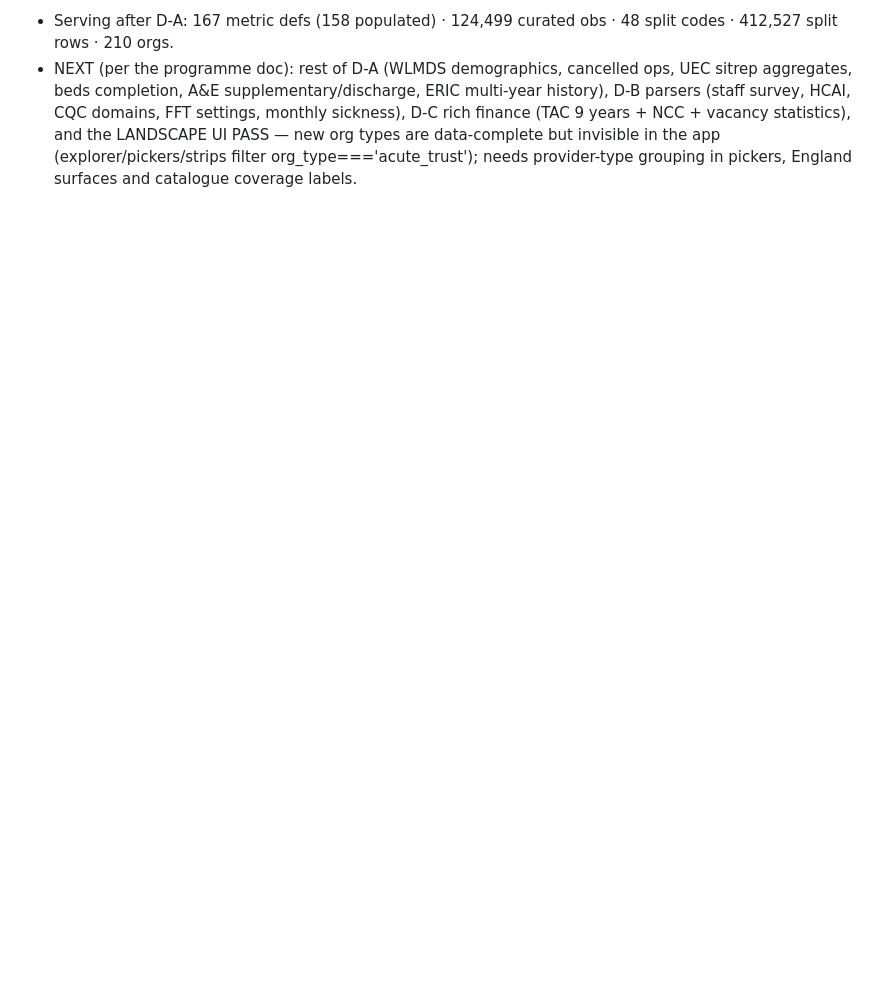
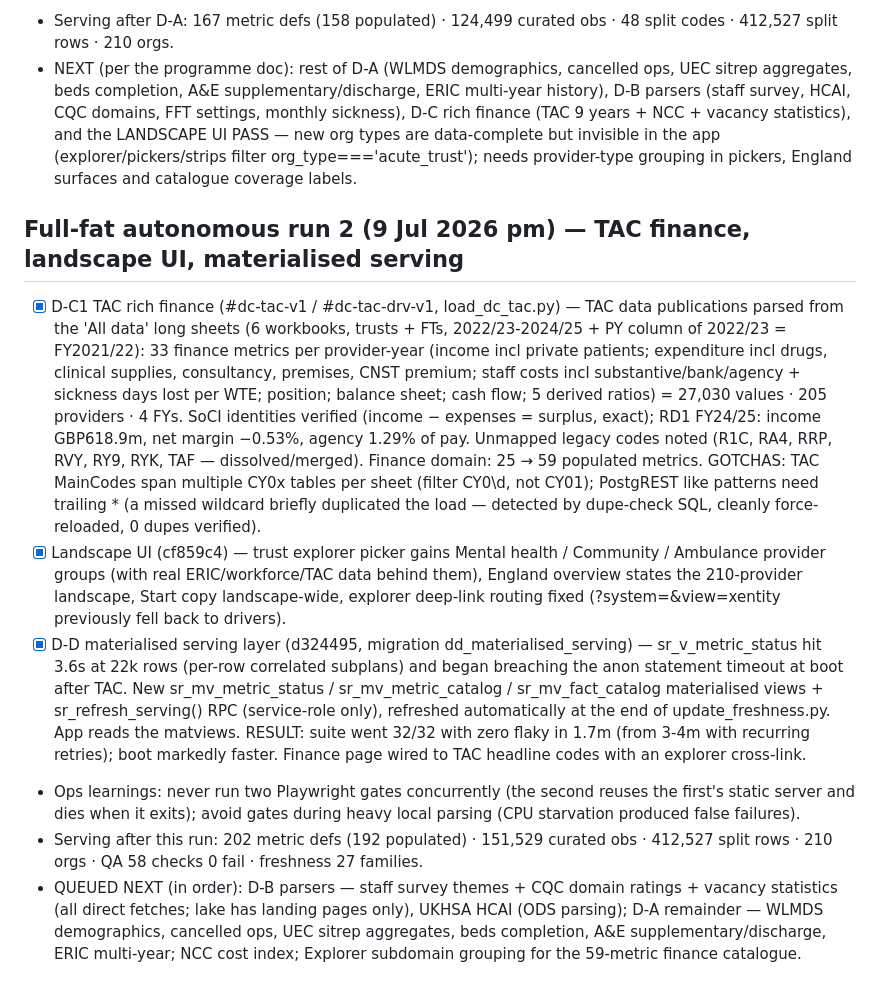
Before and after one commit to bevanjboyle-lang/strategy-reconfiguration, a Markdown page: IMPLEMENTATION-TRACKER.md, the part around the change. Drawn GitHub-style; blank space fills up the shorter version.

Commit message:
Tracker: full-fat run 2 record (TAC finance, landscape UI, materialised serving)

```diff
--- a/IMPLEMENTATION-TRACKER.md
+++ b/IMPLEMENTATION-TRACKER.md
@@ -267,3 +267,40 @@ provider landscape (acute + ambulance + MH + community).
   new org types are data-complete but invisible in the app (explorer/pickers/strips filter
   org_type==='acute_trust'); needs provider-type grouping in pickers, England surfaces and
   catalogue coverage labels.
+
+
+## Full-fat autonomous run 2 (9 Jul 2026 pm) — TAC finance, landscape UI, materialised serving
+
+- [x] D-C1 TAC rich finance (#dc-tac-v1 / #dc-tac-drv-v1, load_dc_tac.py) — TAC data
+  publications parsed from the 'All data' long sheets (6 workbooks, trusts + FTs,
+  2022/23-2024/25 + PY column of 2022/23 = FY2021/22): 33 finance metrics per provider-year
+  (income incl private patients; expenditure incl drugs, clinical supplies, consultancy,
+  premises, CNST premium; staff costs incl substantive/bank/agency + sickness days lost per
+  WTE; position; balance sheet; cash flow; 5 derived ratios) = 27,030 values · 205 providers ·
+  4 FYs. SoCI identities verified (income − expenses = surplus, exact); RD1 FY24/25: income
+  GBP618.9m, net margin −0.53%, agency 1.29% of pay. Unmapped legacy codes noted (R1C, RA4,
+  RRP, RVY, RY9, RYK, TAF — dissolved/merged). Finance domain: 25 → 59 populated metrics.
+  GOTCHAS: TAC MainCodes span multiple CY0x tables per sheet (filter CY0\d, not CY01);
+  PostgREST like patterns need trailing * (a missed wildcard briefly duplicated the load —
+  detected by dupe-check SQL, cleanly force-reloaded, 0 dupes verified).
+- [x] Landscape UI (cf859c4) — trust explorer picker gains Mental health / Community /
+  Ambulance provider groups (with real ERIC/workforce/TAC data behind them), England
+  overview states the 210-provider landscape, Start copy landscape-wide, explorer
+  deep-link routing fixed (?system=&view=xentity previously fell back to drivers).
+- [x] D-D materialised serving layer (d324495, migration dd_materialised_serving) —
+  sr_v_metric_status hit 3.6s at 22k rows (per-row correlated subplans) and began breaching
+  the anon statement timeout at boot after TAC. New sr_mv_metric_status / sr_mv_metric_catalog /
+  sr_mv_fact_catalog materialised views + sr_refresh_serving() RPC (service-role only),
+  refreshed automatically at the end of update_freshness.py. App reads the matviews.
+  RESULT: suite went 32/32 with zero flaky in 1.7m (from 3-4m with recurring retries);
+  boot markedly faster. Finance page wired to TAC headline codes with an explorer cross-link.
+- Ops learnings: never run two Playwright gates concurrently (the second reuses the first's
+  static server and dies when it exits); avoid gates during heavy local parsing (CPU
+  starvation produced false failures).
+- Serving after this run: 202 metric defs (192 populated) · 151,529 curated obs ·
+  412,527 split rows · 210 orgs · QA 58 checks 0 fail · freshness 27 families.
+- QUEUED NEXT (in order): D-B parsers — staff survey themes + CQC domain ratings + vacancy
+  statistics (all direct fetches; lake has landing pages only), UKHSA HCAI (ODS parsing);
+  D-A remainder — WLMDS demographics, cancelled ops, UEC sitrep aggregates, beds completion,
+  A&E supplementary/discharge, ERIC multi-year; NCC cost index; Explorer subdomain grouping
+  for the 59-metric finance catalogue.
```
